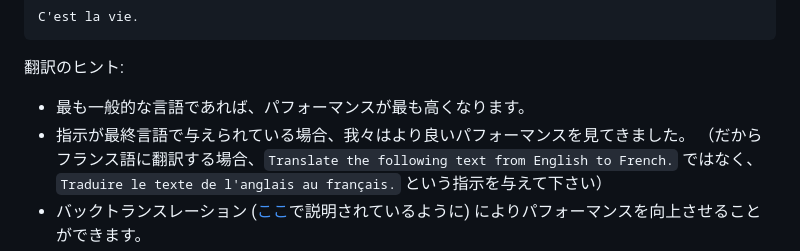
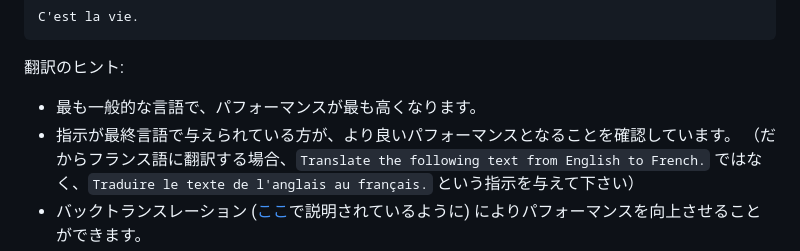
Before and after one commit to 259ayano/openai-cookbook-ja, a Markdown page: text_editing_examples.md, the part around one of its changes. Drawn GitHub-style.

```diff
--- a/text_editing_examples.md
+++ b/text_editing_examples.md
@@ -78,7 +78,7 @@ C'est la vie.
 
 翻訳のヒント:
 
-* 最も一般的な言語であれば、パフォーマンスが最も高くなります。
-* 指示が最終言語で与えられている場合、我々はより良いパフォーマンスを見てきました。
+* 最も一般的な言語で、パフォーマンスが最も高くなります。
+* 指示が最終言語で与えられている方が、より良いパフォーマンスとなることを確認しています。
 （だからフランス語に翻訳する場合、`Translate the following text from English to French.` ではなく、`Traduire le texte de l'anglais au français.` という指示を与えて下さい）
 * バックトランスレーション ([ここ](https://arxiv.org/abs/2110.05448)で説明されているように) によりパフォーマンスを向上させることができます。
```
Also changed, not shown: other parts of text_editing_examples.md (+2 -3 lines).
